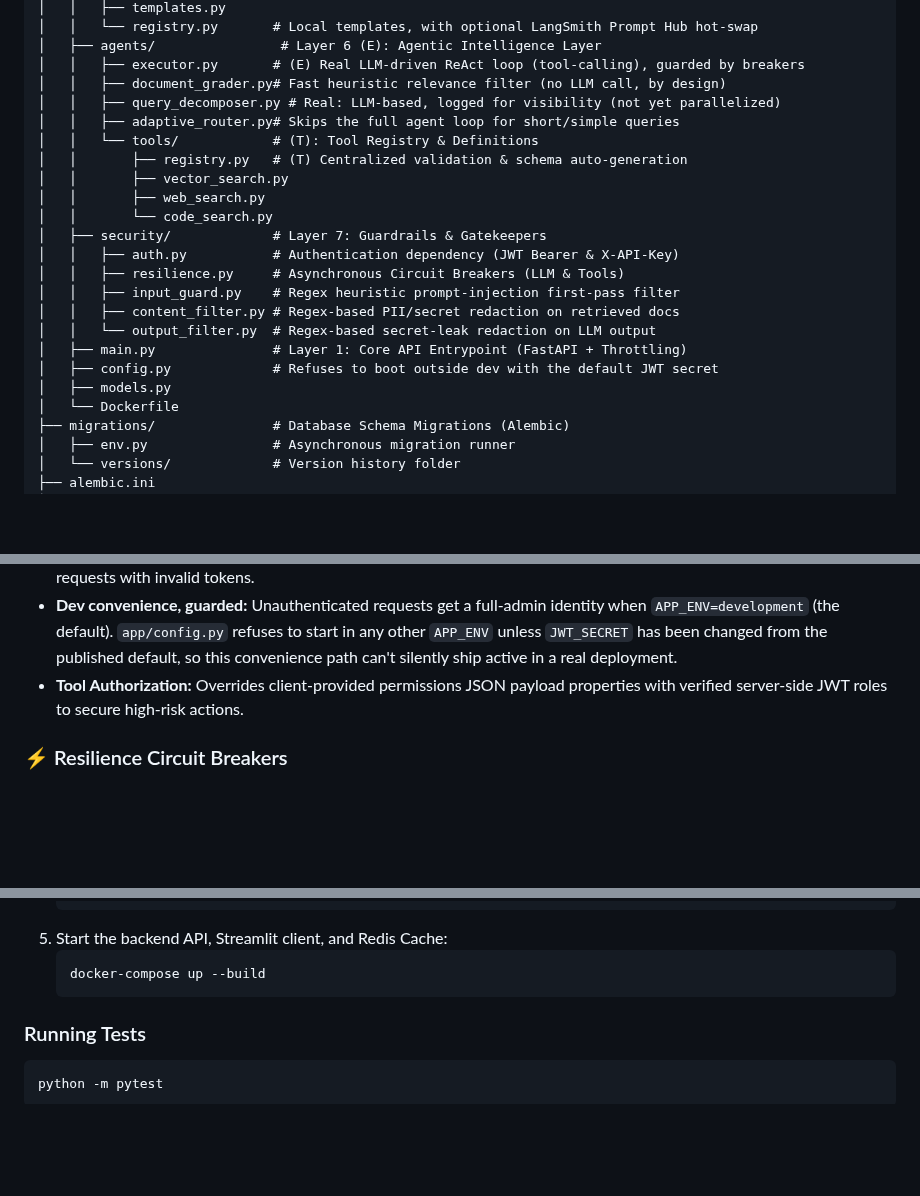
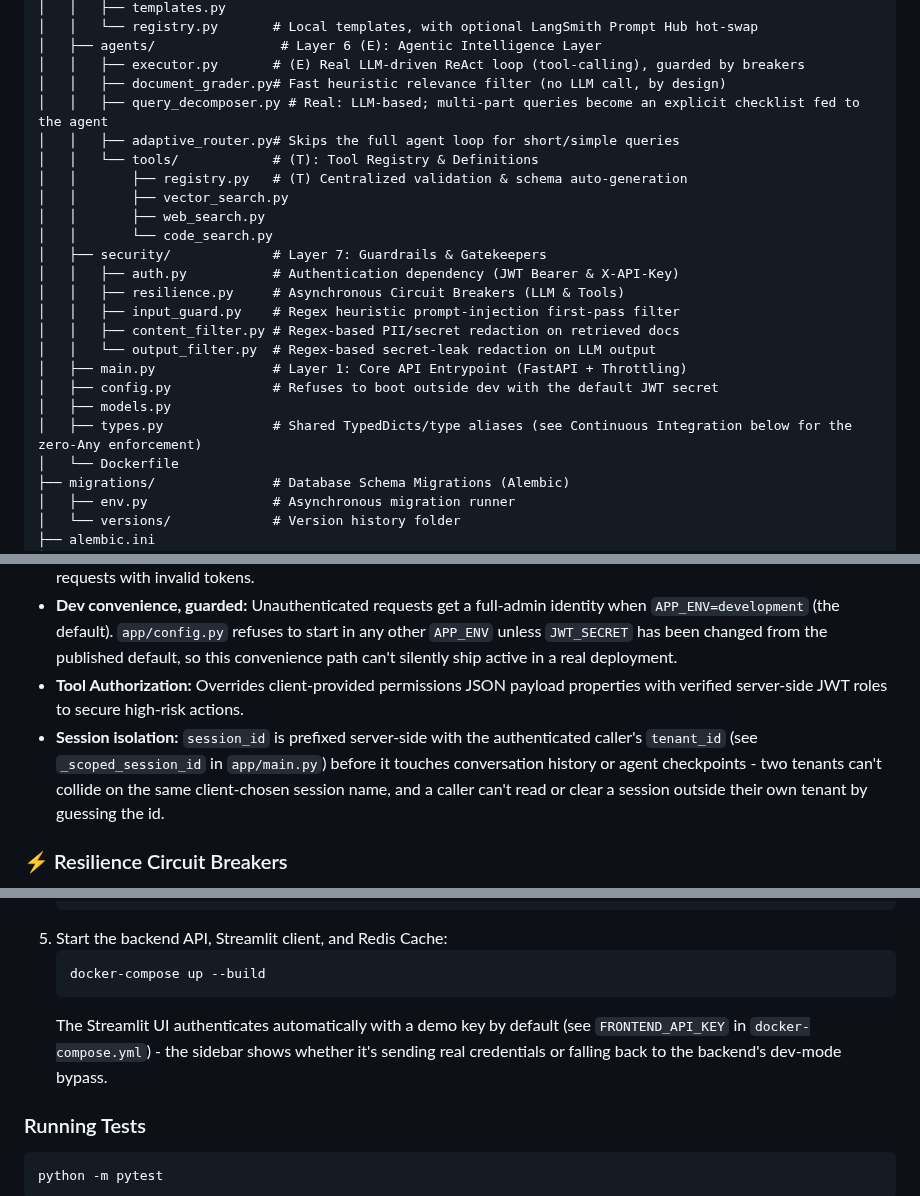
Before and after one commit to CollinsNyatundo/production-ai-template, a Markdown page: README.md, 3 parts joined by grey strips. Drawn GitHub-style; blank space fills up the shorter version.

````diff
--- a/README.md
+++ b/README.md
@@ -76,7 +86,7 @@ production-ai-template/
 │   ├── agents/                # Layer 6 (E): Agentic Intelligence Layer
 │   │   ├── executor.py       # (E) Real LLM-driven ReAct loop (tool-calling), guarded by breakers
 │   │   ├── document_grader.py# Fast heuristic relevance filter (no LLM call, by design)
-│   │   ├── query_decomposer.py # Real: LLM-based, logged for visibility (not yet parallelized)
+│   │   ├── query_decomposer.py # Real: LLM-based; multi-part queries become an explicit checklist fed to the agent
 │   │   ├── adaptive_router.py# Skips the full agent loop for short/simple queries
 │   │   └── tools/            # (T): Tool Registry & Definitions
 │   │       ├── registry.py   # (T) Centralized validation & schema auto-generation
@@ -92,6 +102,7 @@ production-ai-template/
 │   ├── main.py               # Layer 1: Core API Entrypoint (FastAPI + Throttling)
 │   ├── config.py             # Refuses to boot outside dev with the default JWT secret
 │   ├── models.py
+│   ├── types.py              # Shared TypedDicts/type aliases (see Continuous Integration below for the zero-Any enforcement)
 │   └── Dockerfile
 ├── migrations/               # Database Schema Migrations (Alembic)
 │   ├── env.py                # Asynchronous migration runner
@@ -182,6 +193,11 @@ production-ai-template/
   `APP_ENV` unless `JWT_SECRET` has been changed from the published default, so this
   convenience path can't silently ship active in a real deployment.
 * **Tool Authorization:** Overrides client-provided permissions JSON payload properties with verified server-side JWT roles to secure high-risk actions.
+* **Session isolation:** `session_id` is prefixed server-side with the authenticated
+  caller's `tenant_id` (see `_scoped_session_id` in `app/main.py`) before it touches
+  conversation history or agent checkpoints - two tenants can't collide on the same
+  client-chosen session name, and a caller can't read or clear a session outside their
+  own tenant by guessing the id.
 
 ### ⚡ Resilience Circuit Breakers
 * **Layer:** [resilience.py](app/security/resilience.py)
@@ -232,6 +253,9 @@ production-ai-template/
    ```bash
    docker-compose up --build
    ```
+   The Streamlit UI authenticates automatically with a demo key by default (see
+   `FRONTEND_API_KEY` in `docker-compose.yml`) - the sidebar shows whether it's
+   sending real credentials or falling back to the backend's dev-mode bypass.
 
 ### Running Tests
 ```bash
````
Also changed, not shown: other parts of README.md (+34 -19 lines), assets/banner.png (added), assets/codebase_preview.png (deleted), assets/network_bg.png (deleted), assets/social_preview.jpg (deleted), assets/social_preview.png (deleted), 1 other file.
